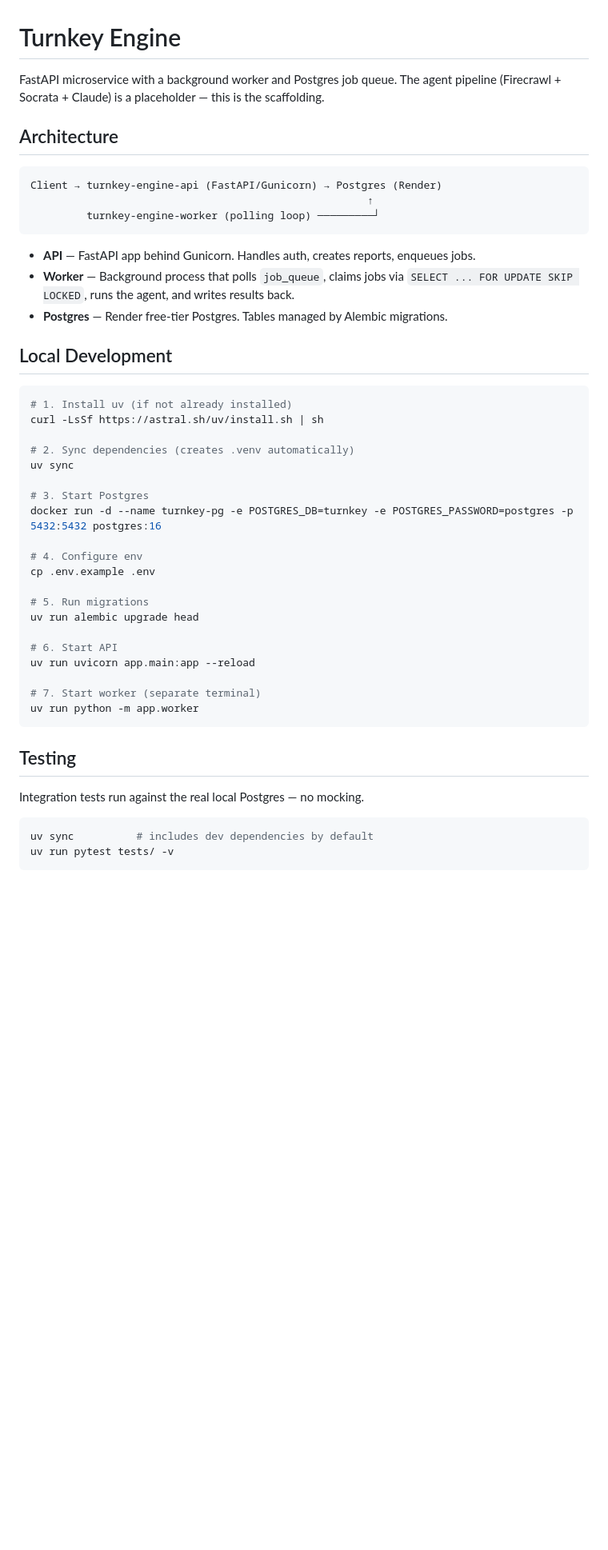
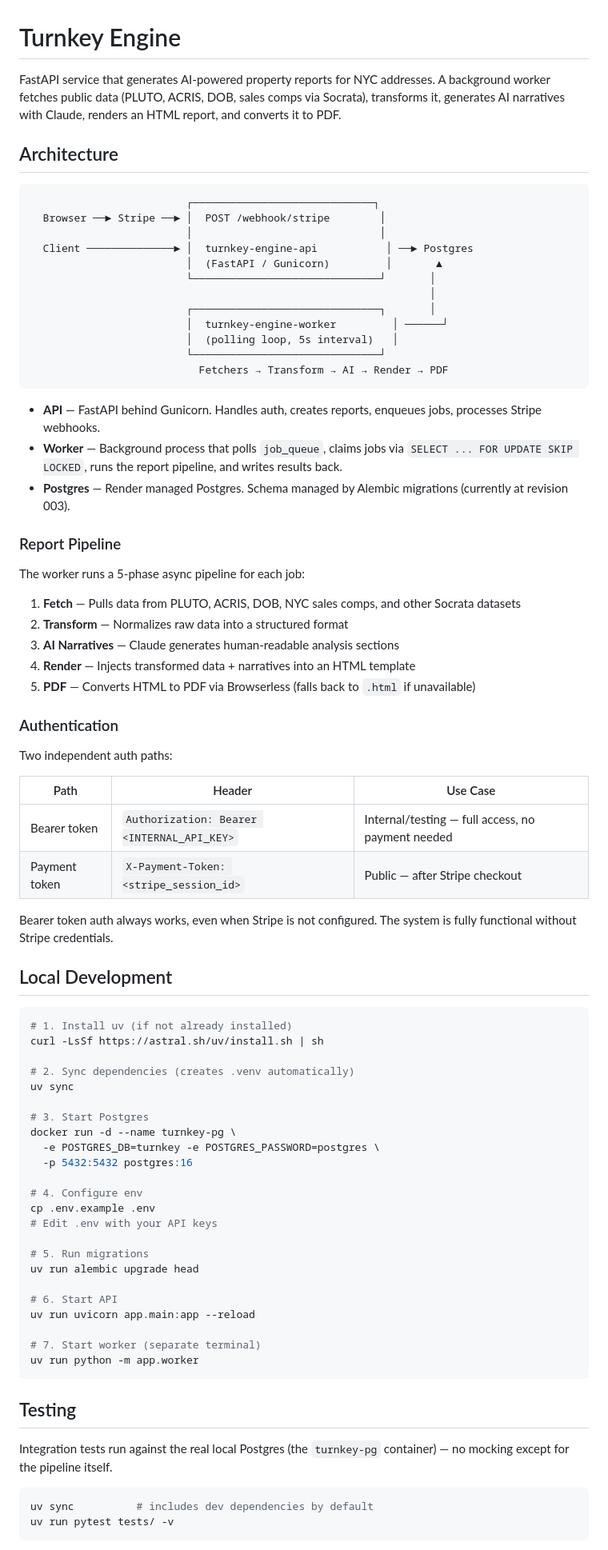
Before and after one commit to rceballos98/turnkey-engine, a Markdown page: README.md, the part around one of its changes. Shown at 80% size. Rendered like a GitHub page; blank space fills up the shorter version.

````diff
--- a/README.md
+++ b/README.md
@@ -1,18 +1,48 @@
 # Turnkey Engine
 
-FastAPI microservice with a background worker and Postgres job queue. The agent pipeline (Firecrawl + Socrata + Claude) is a placeholder — this is the scaffolding.
+FastAPI service that generates AI-powered property reports for NYC addresses. A background worker fetches public data (PLUTO, ACRIS, DOB, sales comps via Socrata), transforms it, generates AI narratives with Claude, renders an HTML report, and converts it to PDF.
 
 ## Architecture
 
 ```
-Client → turnkey-engine-api (FastAPI/Gunicorn) → Postgres (Render)
-                                                      ↑
-         turnkey-engine-worker (polling loop) ─────────┘
+                         ┌─────────────────────────────┐
+  Browser ──► Stripe ──► │  POST /webhook/stripe        │
+                         │                              │
+  Client ──────────────► │  turnkey-engine-api           │ ──► Postgres
+                         │  (FastAPI / Gunicorn)         │       ▲
+                         └──────────────────────────────┘       │
+                                                                │
+                         ┌──────────────────────────────┐       │
+                         │  turnkey-engine-worker         │ ──────┘
+                         │  (polling loop, 5s interval)   │
+                         └──────────────────────────────┘
+                           Fetchers → Transform → AI → Render → PDF
 ```
 
-- **API** — FastAPI app behind Gunicorn. Handles auth, creates reports, enqueues jobs.
-- **Worker** — Background process that polls `job_queue`, claims jobs via `SELECT ... FOR UPDATE SKIP LOCKED`, runs the agent, and writes results back.
-- **Postgres** — Render free-tier Postgres. Tables managed by Alembic migrations.
+- **API** — FastAPI behind Gunicorn. Handles auth, creates reports, enqueues jobs, processes Stripe webhooks.
+- **Worker** — Background process that polls `job_queue`, claims jobs via `SELECT ... FOR UPDATE SKIP LOCKED`, runs the report pipeline, and writes results back.
+- **Postgres** — Render managed Postgres. Schema managed by Alembic migrations (currently at revision 003).
+
+### Report Pipeline
+
+The worker runs a 5-phase async pipeline for each job:
+
+1. **Fetch** — Pulls data from PLUTO, ACRIS, DOB, NYC sales comps, and other Socrata datasets
+2. **Transform** — Normalizes raw data into a structured format
+3. **AI Narratives** — Claude generates human-readable analysis sections
+4. **Render** — Injects transformed data + narratives into an HTML template
+5. **PDF** — Converts HTML to PDF via Browserless (falls back to `.html` if unavailable)
+
+### Authentication
+
+Two independent auth paths:
+
+| Path | Header | Use Case |
+|------|--------|----------|
+| Bearer token | `Authorization: Bearer <INTERNAL_API_KEY>` | Internal/testing — full access, no payment needed |
+| Payment token | `X-Payment-Token: <stripe_session_id>` | Public — after Stripe checkout |
+
+Bearer token auth always works, even when Stripe is not configured. The system is fully functional without Stripe credentials.
 
 ## Local Development
 
@@ -24,10 +54,13 @@ curl -LsSf https://astral.sh/uv/install.sh | sh
 uv sync
 
 # 3. Start Postgres
-docker run -d --name turnkey-pg -e POSTGRES_DB=turnkey -e POSTGRES_PASSWORD=postgres -p 5432:5432 postgres:16
+docker run -d --name turnkey-pg \
+  -e POSTGRES_DB=turnkey -e POSTGRES_PASSWORD=postgres \
+  -p 5432:5432 postgres:16
 
 # 4. Configure env
 cp .env.example .env
+# Edit .env with your API keys
 
 # 5. Run migrations
 uv run alembic upgrade head
@@ -41,7 +74,7 @@ uv run python -m app.worker
 
 ## Testing
 
-Integration tests run against the real local Postgres — no mocking.
+Integration tests run against the real local Postgres (the `turnkey-pg` container) — no mocking except for the pipeline itself.
 
 ```bash
 uv sync          # includes dev dependencies by default
````
Also changed, not shown: other parts of README.md (+85 -25 lines).
